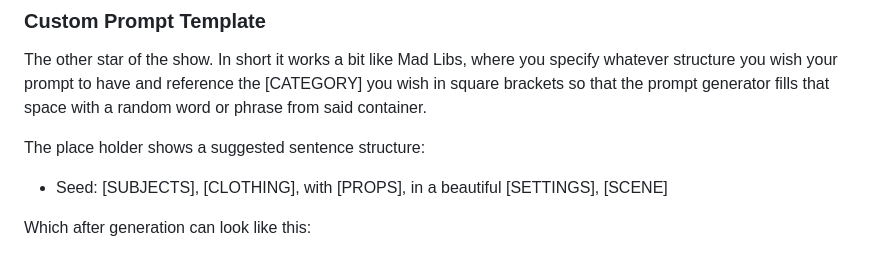
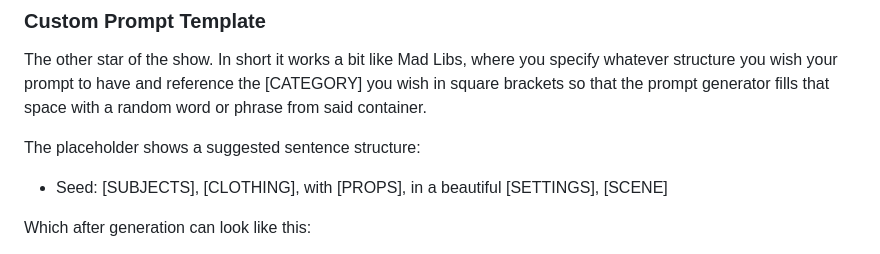
Before and after one commit to SpriteSixis/Prompt-Generator-for-AI-Text-to-Image-Models, a Markdown page: README.md, the part around the change. Drawn GitHub-style.

```diff
--- a/README.md
+++ b/README.md
@@ -50,7 +50,7 @@ Each category container includes:
 
 The other star of the show. In short it works a bit like Mad Libs, where you specify whatever structure you wish your prompt to have and reference the [CATEGORY] you wish in square brackets so that the prompt generator fills that space with a random word or phrase from said container.
 
-The place holder shows a suggested sentence structure:
+The placeholder shows a suggested sentence structure:
 
 - Seed: [SUBJECTS], [CLOTHING], with [PROPS], in a beautiful [SETTINGS], [SCENE]
 
```
